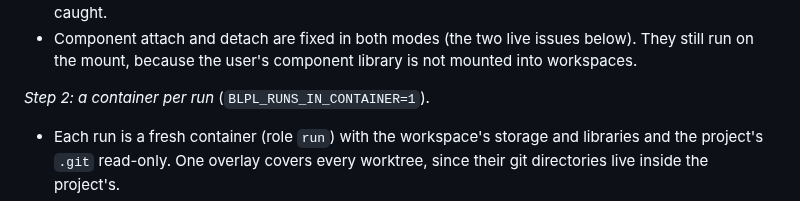
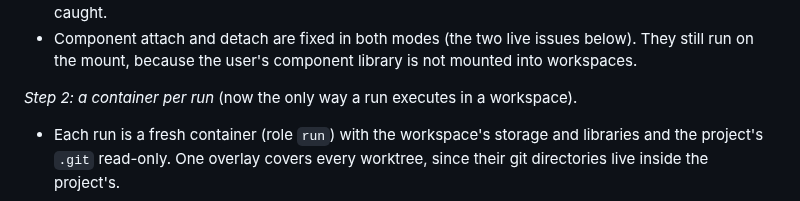
Before and after one commit to CK-Consulting/BLPL, a Markdown page: docs/architecture-v2.md, the part around one of its changes. Drawn GitHub-style.

```diff
--- a/docs/architecture-v2.md
+++ b/docs/architecture-v2.md
@@ -825,7 +832,8 @@ sealing in a container, storage with limits.**
   below). They still run on the mount, because the user's component library
   is not mounted into workspaces.
 
-*Step 2: a container per run* (`BLPL_RUNS_IN_CONTAINER=1`).
+*Step 2: a container per run* (now the only way a run executes in a
+workspace).
 - Each run is a fresh container (role `run`) with the workspace's storage and
   libraries and the project's `.git` read-only. One overlay covers every
   worktree, since their git directories live inside the project's.
```
Also changed, not shown: other parts of docs/architecture-v2.md (+18 -11 lines).
